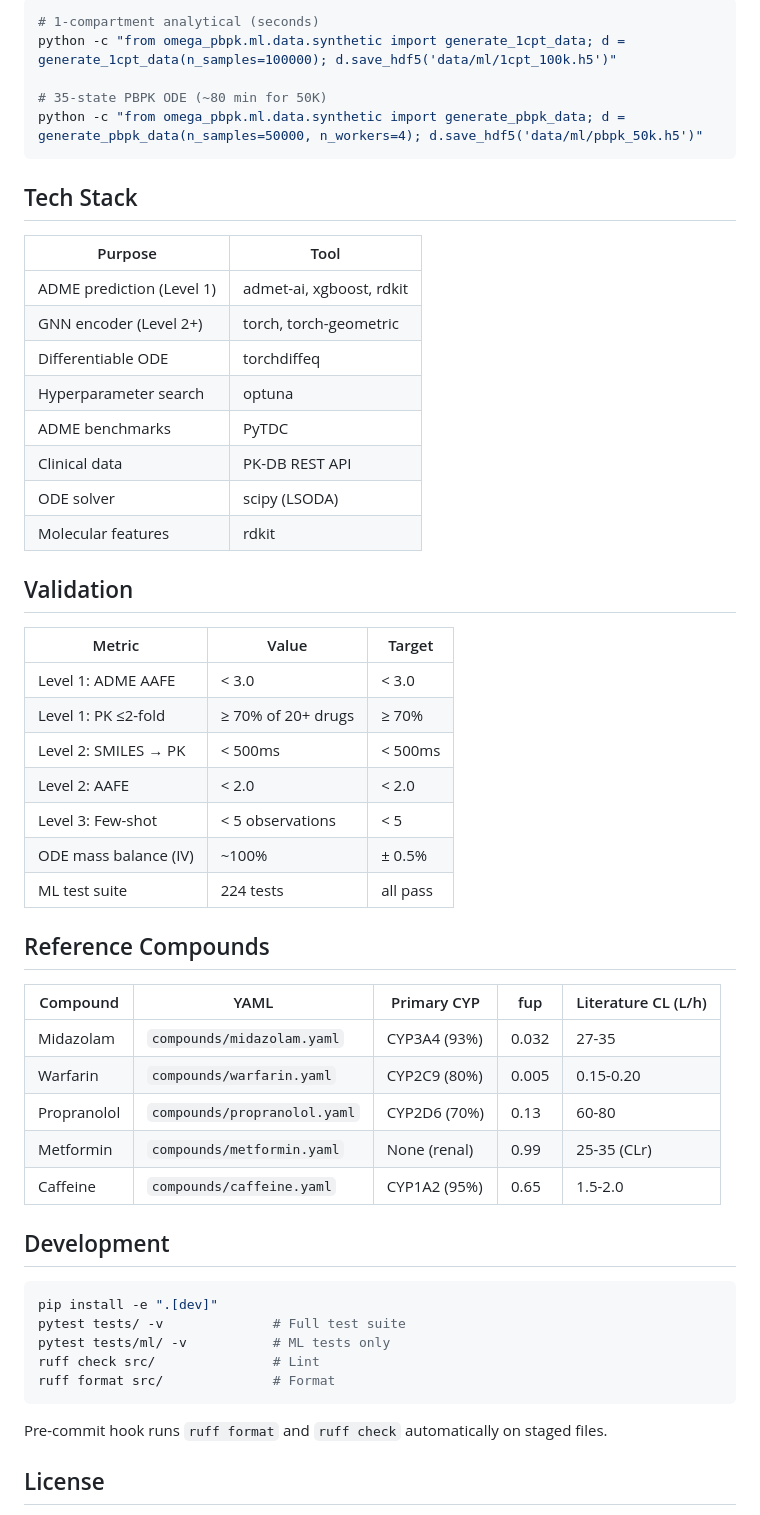
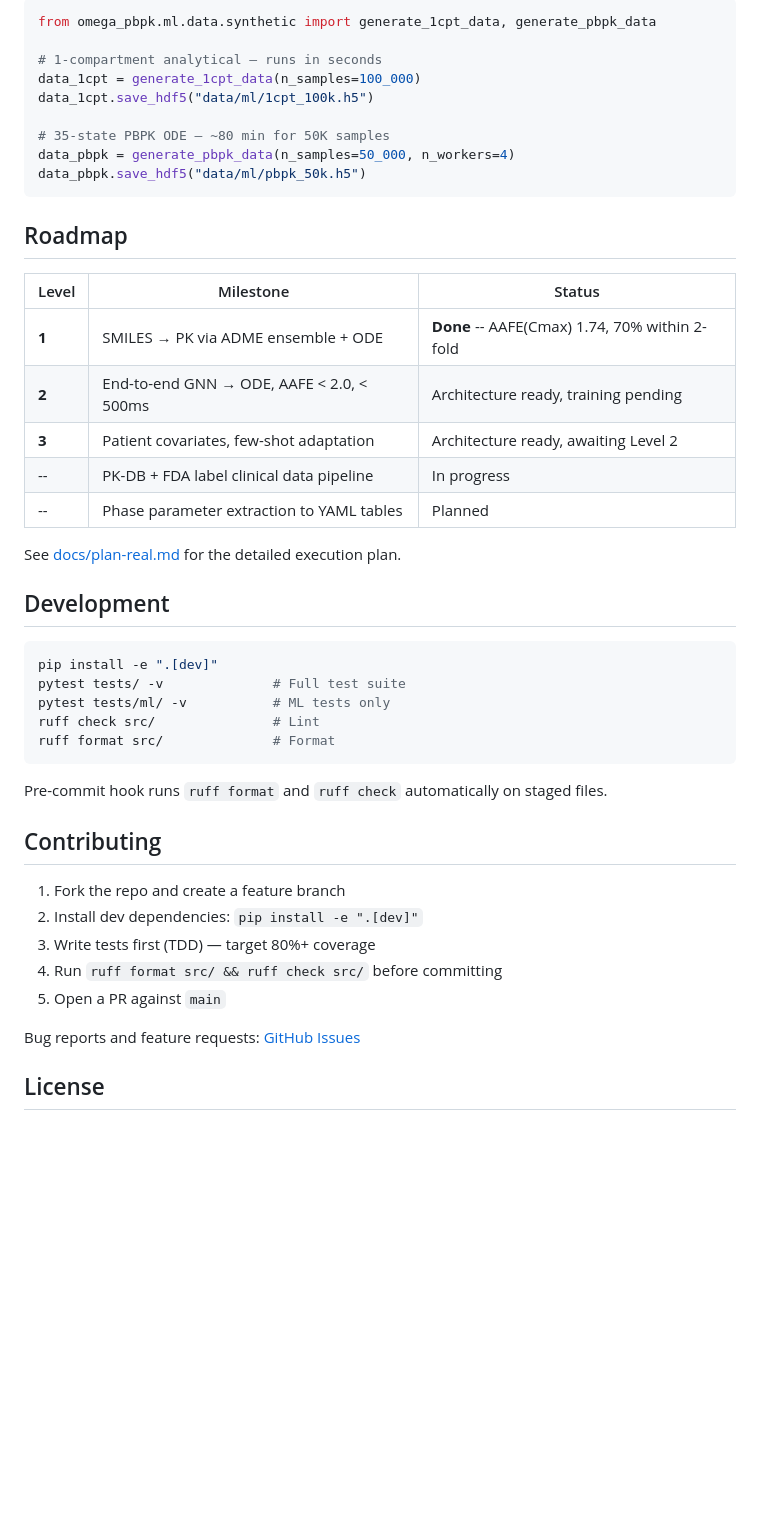
Before and after one commit to jam-sudo/Omega, a Markdown page: README.md, the part around one of its changes. Rendered like a GitHub page; folded sections open; blank space fills up the shorter version.

````diff
--- a/README.md
+++ b/README.md
@@ -266,46 +287,29 @@ Generate training data:
 
-```bash
-# 1-compartment analytical (seconds)
-python -c "from omega_pbpk.ml.data.synthetic import generate_1cpt_data; d = generate_1cpt_data(n_samples=100000); d.save_hdf5('data/ml/1cpt_100k.h5')"
+```python
+from omega_pbpk.ml.data.synthetic import generate_1cpt_data, generate_pbpk_data
 
-# 35-state PBPK ODE (~80 min for 50K)
-python -c "from omega_pbpk.ml.data.synthetic import generate_pbpk_data; d = generate_pbpk_data(n_samples=50000, n_workers=4); d.save_hdf5('data/ml/pbpk_50k.h5')"
+# 1-compartment analytical — runs in seconds
+data_1cpt = generate_1cpt_data(n_samples=100_000)
+data_1cpt.save_hdf5("data/ml/1cpt_100k.h5")
+
+# 35-state PBPK ODE — ~80 min for 50K samples
+data_pbpk = generate_pbpk_data(n_samples=50_000, n_workers=4)
+data_pbpk.save_hdf5("data/ml/pbpk_50k.h5")
 ```
 
-## Tech Stack
+</details>
 
-| Purpose | Tool |
-|---------|------|
-| ADME prediction (Level 1) | admet-ai, xgboost, rdkit |
-| GNN encoder (Level 2+) | torch, torch-geometric |
-| Differentiable ODE | torchdiffeq |
-| Hyperparameter search | optuna |
-| ADME benchmarks | PyTDC |
-| Clinical data | PK-DB REST API |
-| ODE solver | scipy (LSODA) |
-| Molecular features | rdkit |
+## Roadmap
 
-## Validation
+| Level | Milestone | Status |
+|-------|-----------|--------|
+| **1** | SMILES → PK via ADME ensemble + ODE | **Done** -- AAFE(Cmax) 1.74, 70% within 2-fold |
+| **2** | End-to-end GNN → ODE, AAFE < 2.0, < 500ms | Architecture ready, training pending |
+| **3** | Patient covariates, few-shot adaptation | Architecture ready, awaiting Level 2 |
+| -- | PK-DB + FDA label clinical data pipeline | In progress |
+| -- | Phase parameter extraction to YAML tables | Planned |
 
-| Metric | Value | Target |
-|--------|-------|--------|
-| Level 1: ADME AAFE | < 3.0 | < 3.0 |
-| Level 1: PK ≤2-fold | ≥ 70% of 20+ drugs | ≥ 70% |
-| Level 2: SMILES → PK | < 500ms | < 500ms |
-| Level 2: AAFE | < 2.0 | < 2.0 |
-| Level 3: Few-shot | < 5 observations | < 5 |
-| ODE mass balance (IV) | ~100% | ± 0.5% |
-| ML test suite | 224 tests | all pass |
-
-## Reference Compounds
-
-| Compound | YAML | Primary CYP | fup | Literature CL (L/h) |
-|----------|------|-------------|-----|---------------------|
-| Midazolam | `compounds/midazolam.yaml` | CYP3A4 (93%) | 0.032 | 27-35 |
-| Warfarin | `compounds/warfarin.yaml` | CYP2C9 (80%) | 0.005 | 0.15-0.20 |
-| Propranolol | `compounds/propranolol.yaml` | CYP2D6 (70%) | 0.13 | 60-80 |
-| Metformin | `compounds/metformin.yaml` | None (renal) | 0.99 | 25-35 (CLr) |
-| Caffeine | `compounds/caffeine.yaml` | CYP1A2 (95%) | 0.65 | 1.5-2.0 |
+See [docs/plan-real.md](docs/plan-real.md) for the detailed execution plan.
 
 ## Development
 
@@ -319,5 +323,15 @@ ruff format src/              # Format
 
 Pre-commit hook runs `ruff format` and `ruff check` automatically on staged files.
 
+## Contributing
+
+1. Fork the repo and create a feature branch
+2. Install dev dependencies: `pip install -e ".[dev]"`
+3. Write tests first (TDD) — target 80%+ coverage
+4. Run `ruff format src/ && ruff check src/` before committing
+5. Open a PR against `main`
+
+Bug reports and feature requests: [GitHub Issues](https://github.com/jam-sudo/Omega/issues)
+
 ## License
 
````
Also changed, not shown: other parts of README.md (+170 -149 lines).
